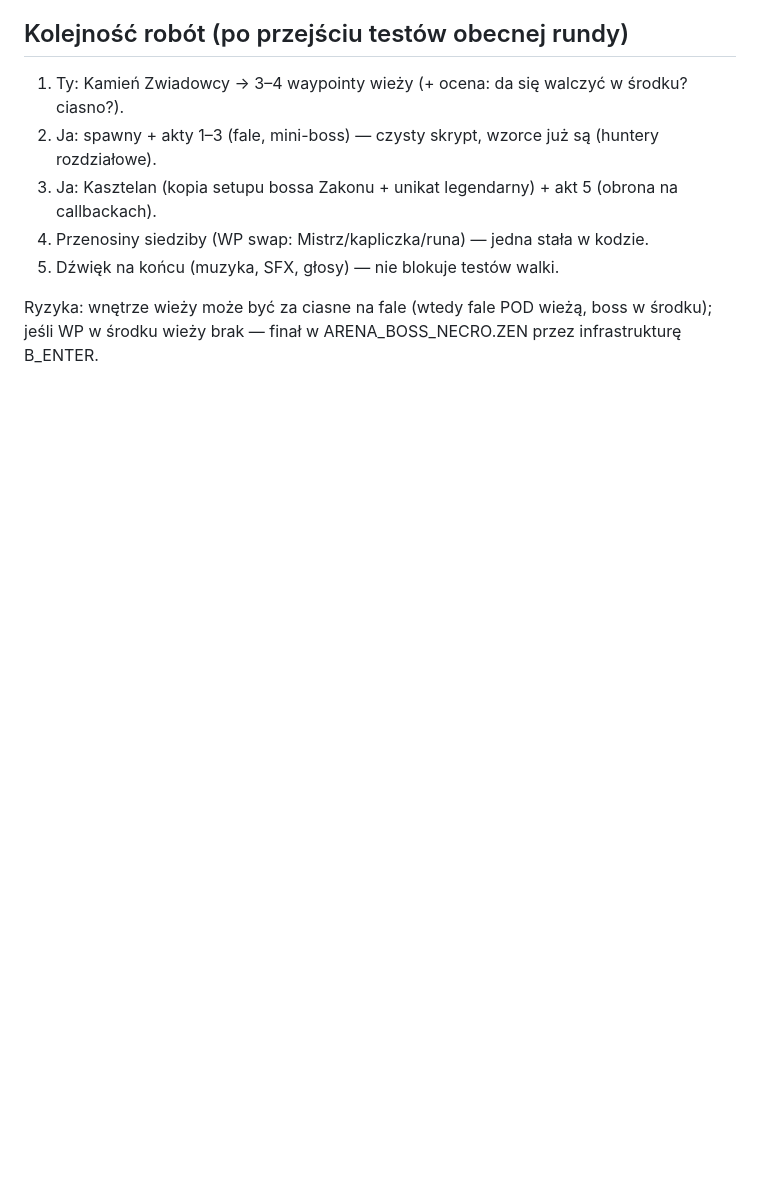
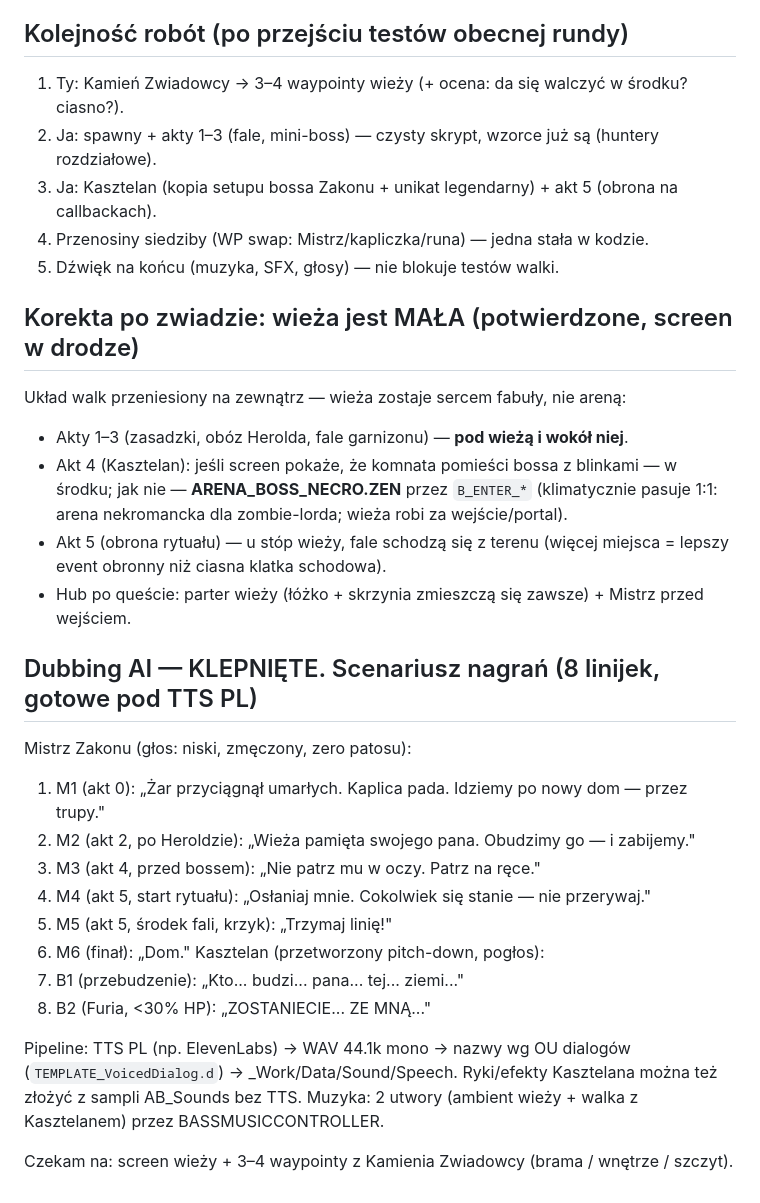
Before and after one commit to Krasoof/Eternal, a Markdown page: docs/DESIGN_ZakonTowerQuest.md, the part around the change. GitHub-like rendering; blank space fills up the shorter version.

Commit message:
Tower quest design v2: small tower confirmed - fights moved outside/under the tower (boss falls back to ARENA_BOSS_NECRO if the chamber is too tight); AI dubbing approved - 8-line PL voice script ready for TTS
Co-Authored-By: Claude Opus 4.8 <noreply@anthropic.com>

```diff
--- a/docs/DESIGN_ZakonTowerQuest.md
+++ b/docs/DESIGN_ZakonTowerQuest.md
@@ -66,5 +66,33 @@ czysta, 1 linijka Mistrza: „Dom." (dosłownie jedno słowo — dramatyzm przez
 4. Przenosiny siedziby (WP swap: Mistrz/kapliczka/runa) — jedna stała w kodzie.
 5. Dźwięk na końcu (muzyka, SFX, głosy) — nie blokuje testów walki.
 
-Ryzyka: wnętrze wieży może być za ciasne na fale (wtedy fale POD wieżą, boss w środku);
-jeśli WP w środku wieży brak — finał w ARENA_BOSS_NECRO.ZEN przez infrastrukturę B_ENTER.
+## Korekta po zwiadzie: wieża jest MAŁA (potwierdzone, screen w drodze)
+
+Układ walk przeniesiony na zewnątrz — wieża zostaje sercem fabuły, nie areną:
+- Akty 1–3 (zasadzki, obóz Herolda, fale garnizonu) — **pod wieżą i wokół niej**.
+- Akt 4 (Kasztelan): jeśli screen pokaże, że komnata pomieści bossa z blinkami — w środku;
+  jak nie — **ARENA_BOSS_NECRO.ZEN** przez `B_ENTER_*` (klimatycznie pasuje 1:1: arena
+  nekromancka dla zombie-lorda; wieża robi za wejście/portal).
+- Akt 5 (obrona rytuału) — u stóp wieży, fale schodzą się z terenu (więcej miejsca = lepszy
+  event obronny niż ciasna klatka schodowa).
+- Hub po queście: parter wieży (łóżko + skrzynia zmieszczą się zawsze) + Mistrz przed wejściem.
+
+## Dubbing AI — KLEPNIĘTE. Scenariusz nagrań (8 linijek, gotowe pod TTS PL)
+
+Mistrz Zakonu (głos: niski, zmęczony, zero patosu):
+1. M1 (akt 0): „Żar przyciągnął umarłych. Kaplica pada. Idziemy po nowy dom — przez trupy."
+2. M2 (akt 2, po Heroldzie): „Wieża pamięta swojego pana. Obudzimy go — i zabijemy."
+3. M3 (akt 4, przed bossem): „Nie patrz mu w oczy. Patrz na ręce."
+4. M4 (akt 5, start rytuału): „Osłaniaj mnie. Cokolwiek się stanie — nie przerywaj."
+5. M5 (akt 5, środek fali, krzyk): „Trzymaj linię!"
+6. M6 (finał): „Dom."
+Kasztelan (przetworzony pitch-down, pogłos):
+7. B1 (przebudzenie): „Kto... budzi... pana... tej... ziemi..."
+8. B2 (Furia, <30% HP): „ZOSTANIECIE... ZE MNĄ..."
+
+Pipeline: TTS PL (np. ElevenLabs) → WAV 44.1k mono → nazwy wg OU dialogów
+(`TEMPLATE_VoicedDialog.d`) → _Work/Data/Sound/Speech. Ryki/efekty Kasztelana można też
+złożyć z sampli AB_Sounds bez TTS. Muzyka: 2 utwory (ambient wieży + walka z Kasztelanem)
+przez BASSMUSICCONTROLLER.
+
+Czekam na: screen wieży + 3–4 waypointy z Kamienia Zwiadowcy (brama / wnętrze / szczyt).
```
